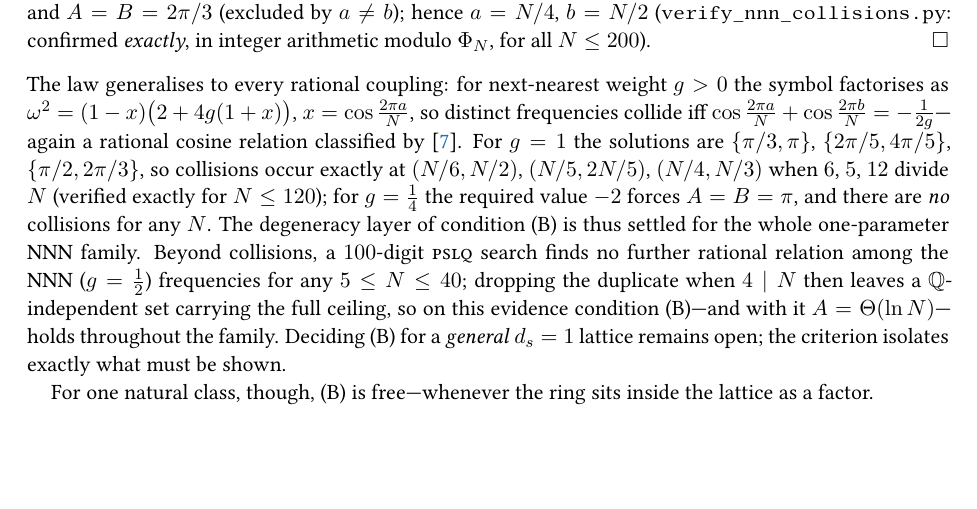
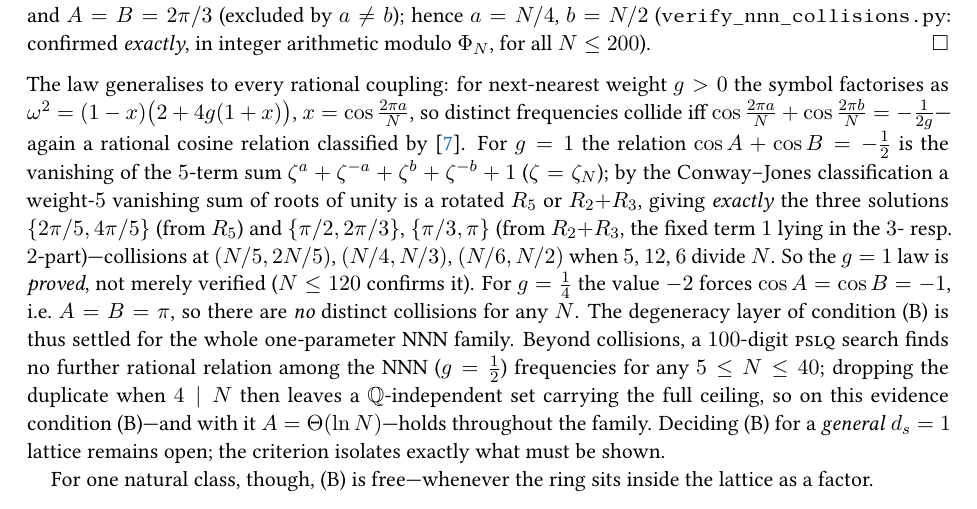
Before and after one commit to ilgrad/large-wave-effect, a LaTeX paper (paper/large-wave-effect.tex, which reads paper/sections/linear.tex): part of page 47 of 71, cut so that both start at the same text, the shorter picture padded with empty space. Compiled offline with pdfLaTeX.

Commit message:
feat(paper): prove the g=1 NNN collision law via Conway-Jones 5-term vanishing sums (was verified N<=120)
Upgrades the next-nearest-neighbour (g=1) degeneracy law from numerical (N<=120) to PROVED. The collision cos A+cos B=-1/2 is the vanishing of the 5-term sum zeta^a+zeta^-a+zeta^b+zeta^-b+1; by the Conway-Jones classification a weight-5 vanishing sum of roots of unity is a rotated R_5 or R_2+R_3, yielding EXACTLY the three solutions {2pi/5,4pi/5} (R_5), {pi/2,2pi/3} and {pi/3,pi} (R_2+R_3, the fixed 1 in the 3- resp. 2-part) -> collisions at (N/5,2N/5),(N/4,N/3),(N/6,N/2) for 5,12,6|N. g=1/4 trivially has none (-2 forces both cos=-1). With prop:nnn (g=1/2) this settles the whole one-parameter NNN degeneracy layer of order-criterion condition (B) by proof, not numerics. PDF 71pp, 0 undefined.

```diff
--- a/paper/sections/linear.tex
+++ b/paper/sections/linear.tex
@@ -2391,10 +2391,14 @@ all $N\le200$). \end{proof}
 \noindent The law generalises to every rational coupling: for next-nearest weight $g>0$ the symbol
 factorises as $\omega^2=(1-x)\bigl(2+4g(1+x)\bigr)$, $x=\cos\tfrac{2\pi a}N$, so distinct frequencies
 collide iff $\cos\tfrac{2\pi a}N+\cos\tfrac{2\pi b}N=-\tfrac1{2g}$---again a rational cosine relation
-classified by~\cite{CJ}. For $g=1$ the solutions are $\{\pi/3,\pi\}$, $\{2\pi/5,4\pi/5\}$,
-$\{\pi/2,2\pi/3\}$, so collisions occur exactly at $(N/6,N/2)$, $(N/5,2N/5)$, $(N/4,N/3)$ when $6$, $5$,
-$12$ divide $N$ (verified exactly for $N\le120$); for $g=\tfrac14$ the required value $-2$ forces
-$A=B=\pi$, and there are \emph{no} collisions for any $N$. The degeneracy layer of condition (B) is thus
+classified by~\cite{CJ}. For $g=1$ the relation $\cos A+\cos B=-\tfrac12$ is the
+vanishing of the $5$-term sum $\zeta^a+\zeta^{-a}+\zeta^b+\zeta^{-b}+1$ ($\zeta=\zeta_N$); by the Conway--Jones
+classification a weight-$5$ vanishing sum of roots of unity is a rotated $R_5$ or $R_2{+}R_3$, giving
+\emph{exactly} the three solutions $\{2\pi/5,4\pi/5\}$ (from $R_5$) and $\{\pi/2,2\pi/3\}$, $\{\pi/3,\pi\}$ (from
+$R_2{+}R_3$, the fixed term $1$ lying in the $3$- resp.\ $2$-part)---collisions at $(N/5,2N/5)$, $(N/4,N/3)$,
+$(N/6,N/2)$ when $5$, $12$, $6$ divide $N$. So the $g=1$ law is \emph{proved}, not merely verified ($N\le120$
+confirms it). For $g=\tfrac14$ the value $-2$ forces $\cos A=\cos B=-1$, i.e.\ $A=B=\pi$, so there are \emph{no}
+distinct collisions for any $N$. The degeneracy layer of condition (B) is thus
 settled for the whole one-parameter NNN family. Beyond collisions, a $100$-digit \textsc{pslq} search finds
 no further rational relation among the NNN ($g=\tfrac12$) frequencies for any $5\le N\le40$; dropping the
 duplicate when $4\mid N$ then leaves a $\Q$-independent set carrying the full ceiling, so on this evidence
```
Also changed, not shown: paper/large-wave-effect.pdf.
